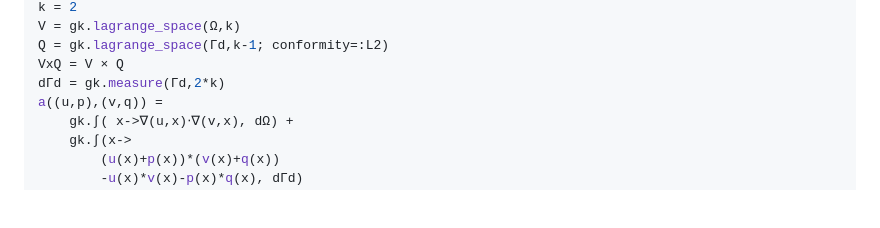
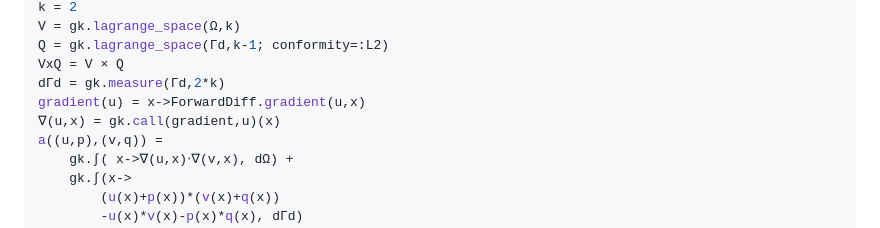
Before and after one commit to GalerkinToolkit/GalerkinToolkit.jl, a Markdown page: README.md, the part around the change. GitHub-like rendering; blank space fills up the shorter version.

Commit message:
Update README.md [skip ci]

```diff
--- a/README.md
+++ b/README.md
@@ -90,6 +90,8 @@ V = gk.lagrange_space(Ω,k)
 Q = gk.lagrange_space(Γd,k-1; conformity=:L2)
 VxQ = V × Q
 dΓd = gk.measure(Γd,2*k)
+gradient(u) = x->ForwardDiff.gradient(u,x)
+∇(u,x) = gk.call(gradient,u)(x)
 a((u,p),(v,q)) =
     gk.∫( x->∇(u,x)⋅∇(v,x), dΩ) +
     gk.∫(x->
```
